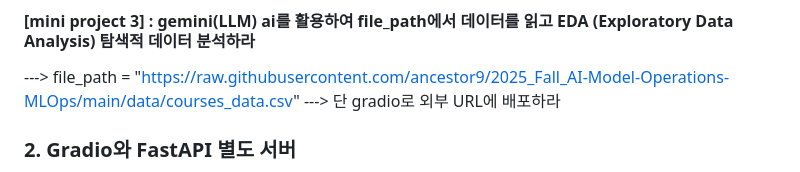
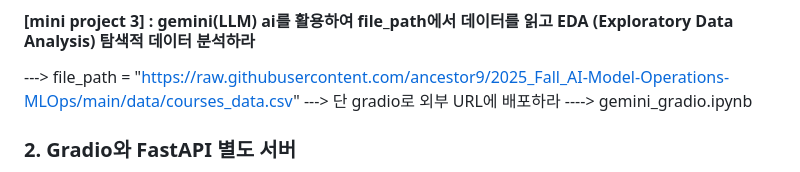
Before and after one commit to ancestor9/2025_Fall_AI-Model-Operations-MLOps, a Markdown page: week05_intermission/readme.md, the part around the change. GitHub-like rendering.

```diff
--- a/week05_intermission/readme.md
+++ b/week05_intermission/readme.md
@@ -11,8 +11,7 @@
 #### [mini project 3] : gemini(LLM) ai를 활용하여 file_path에서 데이터를 읽고 EDA (Exploratory Data Analysis) 탐색적 데이터 분석하라
 ---> file_path = "https://raw.githubusercontent.com/ancestor9/2025_Fall_AI-Model-Operations-MLOps/main/data/courses_data.csv"
 ---> 단 gradio로 외부 URL에 배포하라
-
-
+----> gemini_gradio.ipynb
 
 ### 2. Gradio와 FastAPI 별도 서버
 - (모델학습 및 저장) train_model.py: 모델을 학습시키고 .pkl 파일로 저장
```
